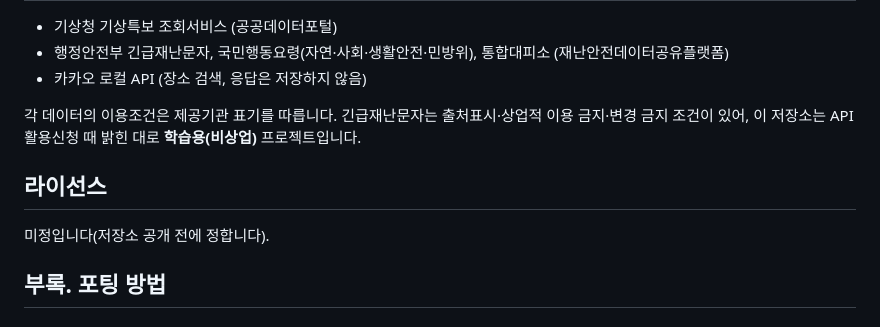
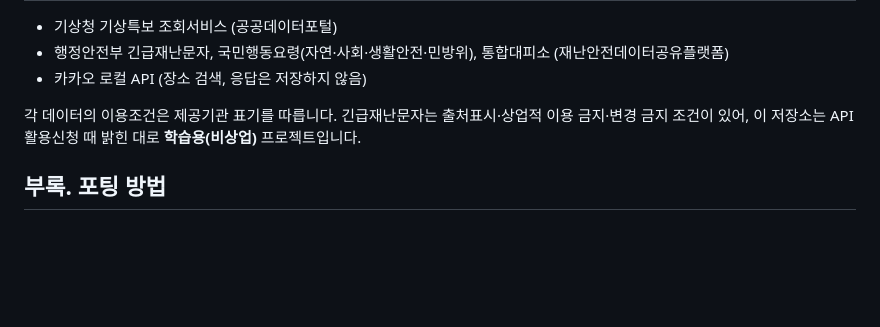
Before and after one commit to DDARK00/disaster-alert-agent, a Markdown page: README.md, the part around the change. Drawn GitHub-style; blank space fills up the shorter version.

Commit message:
docs: README 라이선스 항목 삭제
Co-Authored-By: Claude Sonnet 5.5 <noreply@anthropic.com>
Claude-Session: https://claude.ai/code/session_01Bk8PgeQiyHxA4dye5t3LCy

```diff
--- a/README.md
+++ b/README.md
@@ -79,9 +79,6 @@ sh/setup_venv.sh && sh/test.sh        # 단위 테스트
 
 각 데이터의 이용조건은 제공기관 표기를 따릅니다. 긴급재난문자는 출처표시·상업적 이용 금지·변경 금지 조건이 있어, 이 저장소는 API 활용신청 때 밝힌 대로 **학습용(비상업)** 프로젝트입니다.
 
-## 라이선스
-미정입니다(저장소 공개 전에 정합니다).
-
 ## 부록. 포팅 방법
 
 ### 1. 필요한 키 — 데이터가 얼마나 흩어져 있는가
```
